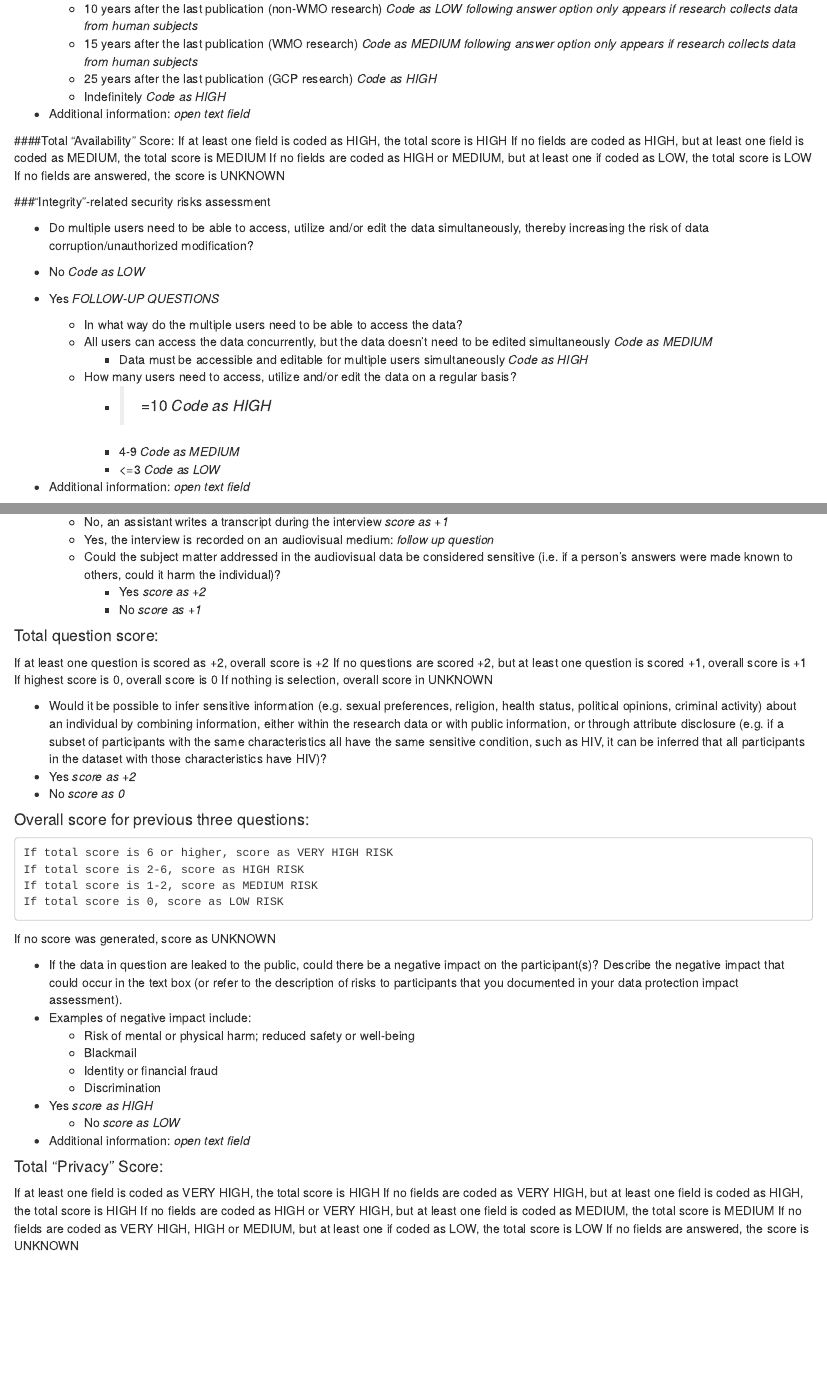
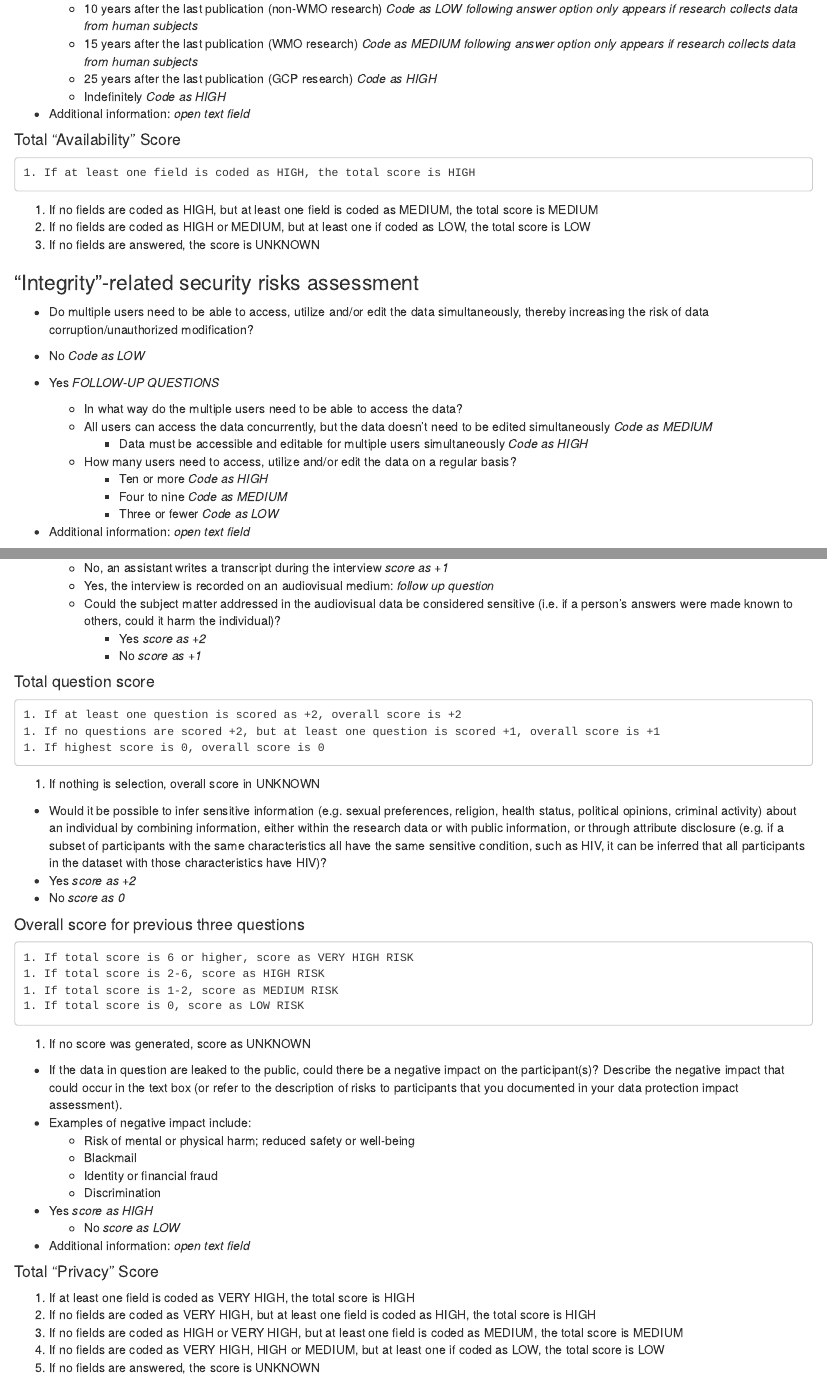
Before and after one commit to jhrudey/data-classification, an R Markdown document (bivtooltext.Rmd): the page in a window 1100 px wide, from 1210 px down before the commit and from 1230 px down after it, so that both start at the same text, and a second part further down, joined at a grey line. Rendered offline with R 4.5, knitr and Pandoc, with nearby package versions.

Commit message:
corrections to md and Rmd

```diff
--- a/bivtooltext.Rmd
+++ b/bivtooltext.Rmd
@@ -69,14 +69,14 @@ _open text field_
 _open text field_
 
 
-####Total “Availability” Score:
-	If at least one field is coded as HIGH, the total score is HIGH
-  If no fields are coded as HIGH, but at least one field is coded as MEDIUM, the total score is MEDIUM
-  If no fields are coded as HIGH or MEDIUM, but at least one if coded as LOW, the total score is LOW
-  If no fields are answered, the score is UNKNOWN
+#### Total “Availability” Score
+	1. If at least one field is coded as HIGH, the total score is HIGH
+  1. If no fields are coded as HIGH, but at least one field is coded as MEDIUM, the total score is MEDIUM
+  1. If no fields are coded as HIGH or MEDIUM, but at least one if coded as LOW, the total score is LOW
+  1. If no fields are answered, the score is UNKNOWN
 
 
-###“Integrity”-related security risks assessment
+### “Integrity”-related security risks assessment
 
 *	Do multiple users need to be able to access, utilize and/or edit the data simultaneously, thereby increasing the risk of data corruption/unauthorized modification?
   *	No _Code as LOW_
@@ -85,9 +85,9 @@ _open text field_
       * All users can access the data concurrently, but the data doesn’t need to be edited simultaneously _Code as MEDIUM_
 	    * Data must be accessible and editable for multiple users simultaneously _Code as HIGH_
 	  * How many users need to access, utilize and/or edit the data on a regular basis?
-	    * >=10 _Code as HIGH_
-	    * 4-9 _Code as MEDIUM_
-	    * <=3 _Code as LOW_
+	    * Ten or more _Code as HIGH_
+	    * Four to nine _Code as MEDIUM_
+	    * Three or fewer _Code as LOW_
 * Additional information:
 _open text field_
 
@@ -282,22 +281,22 @@ _NB: health-related data and physical measurements are addressed separately_
         *	Yes _score as +2_
         *	No _score as +1_
 
-#### Total question score:
-  If at least one question is scored as +2, overall score is +2
-  If no questions are scored +2, but at least one question is scored +1, overall score is +1
-  If highest score is 0, overall score is 0
-  If nothing is selection, overall score in UNKNOWN
+#### Total question score
+	1. If at least one question is scored as +2, overall score is +2
+	1. If no questions are scored +2, but at least one question is scored +1, overall score is +1
+	1. If highest score is 0, overall score is 0
+  1. If nothing is selection, overall score in UNKNOWN
 
 *	Would it be possible to infer sensitive information (e.g. sexual preferences, religion, health status, political opinions, criminal activity) about an individual by combining information, either within the research data or with public information, or through attribute disclosure (e.g. if a subset of participants with the same characteristics all have the same sensitive condition, such as HIV, it can be inferred that all participants in the dataset with those characteristics have HIV)?
   *	Yes _score as +2_
   *	No _score as 0_
 
-#### Overall score for previous three questions:
-	If total score is 6 or higher, score as VERY HIGH RISK
-	If total score is 2-6, score as HIGH RISK
-	If total score is 1-2, score as MEDIUM RISK
-	If total score is 0, score as LOW RISK
-  If no score was generated, score as UNKNOWN
+#### Overall score for previous three questions
+	1. If total score is 6 or higher, score as VERY HIGH RISK
+	1. If total score is 2-6, score as HIGH RISK
+	1. If total score is 1-2, score as MEDIUM RISK
+	1. If total score is 0, score as LOW RISK
+  1. If no score was generated, score as UNKNOWN
 
 *	If the data in question are leaked to the public, could there be a negative impact on the participant(s)? Describe the negative impact that could occur in the text box (or refer to the description of risks to participants that you documented in your data protection impact assessment).
   *	Examples of negative impact include:
@@ -312,9 +311,9 @@ _NB: health-related data and physical measurements are addressed separately_
 * Additional information:
 _open text field_
 
-#### Total “Privacy” Score:
-  If at least one field is coded as VERY HIGH, the total score is HIGH
-  If no fields are coded as VERY HIGH, but at least one field is coded as HIGH, the total score is HIGH
-  If no fields are coded as HIGH or VERY HIGH, but at least one field is coded as MEDIUM, the total score is MEDIUM
-  If no fields are coded as VERY HIGH, HIGH or MEDIUM, but at least one if coded as LOW, the total score is LOW
-  If no fields are answered, the score is UNKNOWN
+#### Total “Privacy” Score
+  1. If at least one field is coded as VERY HIGH, the total score is HIGH
+  1. If no fields are coded as VERY HIGH, but at least one field is coded as HIGH, the total score is HIGH
+  1. If no fields are coded as HIGH or VERY HIGH, but at least one field is coded as MEDIUM, the total score is MEDIUM
+  1. If no fields are coded as VERY HIGH, HIGH or MEDIUM, but at least one if coded as LOW, the total score is LOW
+  1. If no fields are answered, the score is UNKNOWN
```
Also changed, not shown: bivtooltext.md, bivtooltext.Rmd (47 more changed lines).
